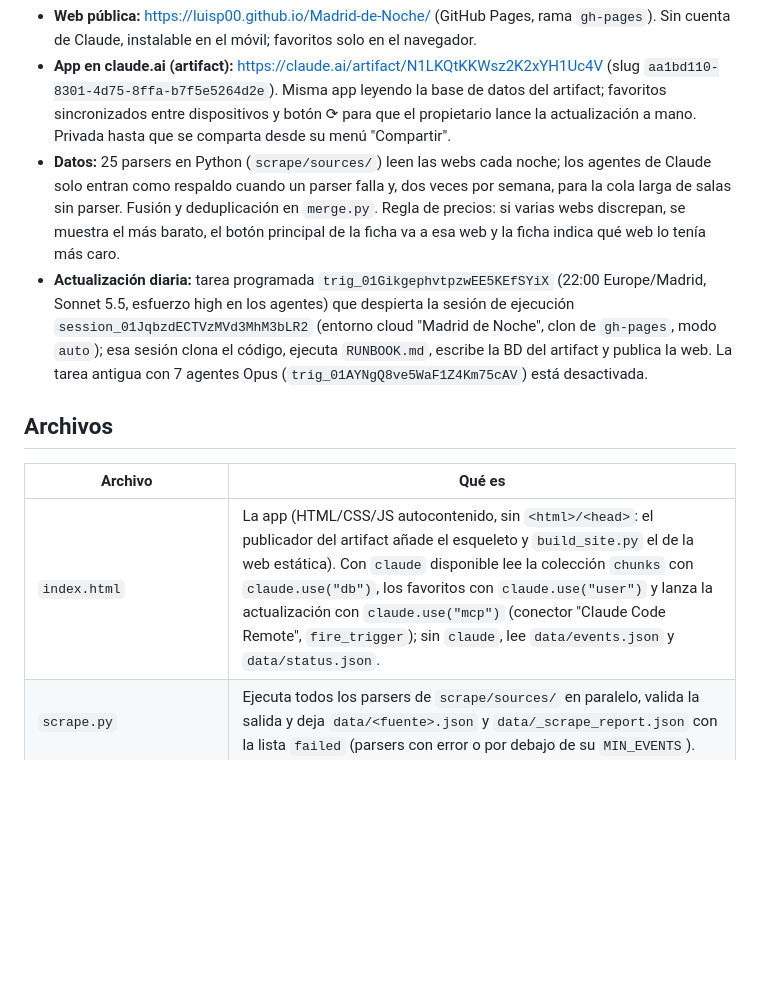
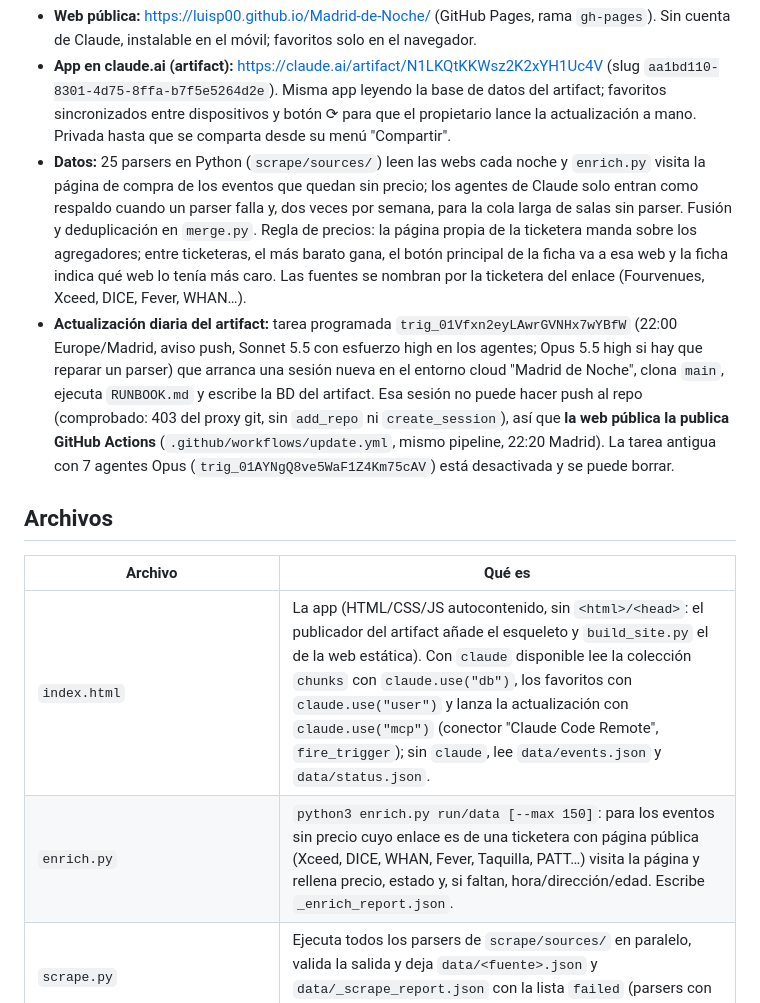
Before and after one commit to Luisp00/Madrid-de-Noche, a Markdown page: README.md, the part around one of its changes. Rendered like a GitHub page; blank space fills up the shorter version.

```diff
--- a/README.md
+++ b/README.md
@@ -4,14 +4,15 @@ Agregador personal de **todos los eventos nocturnos de Madrid** (clubs, fiestas,
 
 - **Web pública:** https://luisp00.github.io/Madrid-de-Noche/ (GitHub Pages, rama `gh-pages`). Sin cuenta de Claude, instalable en el móvil; favoritos solo en el navegador.
 - **App en claude.ai (artifact):** https://claude.ai/artifact/N1LKQtKKWsz2K2xYH1Uc4V (slug `aa1bd110-8301-4d75-8ffa-b7f5e5264d2e`). Misma app leyendo la base de datos del artifact; favoritos sincronizados entre dispositivos y botón ⟳ para que el propietario lance la actualización a mano. Privada hasta que se comparta desde su menú "Compartir".
-- **Datos:** 25 parsers en Python (`scrape/sources/`) leen las webs cada noche; los agentes de Claude solo entran como respaldo cuando un parser falla y, dos veces por semana, para la cola larga de salas sin parser. Fusión y deduplicación en `merge.py`. Regla de precios: si varias webs discrepan, se muestra el más barato, el botón principal de la ficha va a esa web y la ficha indica qué web lo tenía más caro.
-- **Actualización diaria:** tarea programada `trig_01GikgephvtpzwEE5KEfSYiX` (22:00 Europe/Madrid, Sonnet 5.5, esfuerzo high en los agentes) que despierta la sesión de ejecución `session_01JqbzdECTVzMVd3MhM3bLR2` (entorno cloud "Madrid de Noche", clon de `gh-pages`, modo `auto`); esa sesión clona el código, ejecuta `RUNBOOK.md`, escribe la BD del artifact y publica la web. La tarea antigua con 7 agentes Opus (`trig_01AYNgQ8ve5WaF1Z4Km75cAV`) está desactivada.
+- **Datos:** 25 parsers en Python (`scrape/sources/`) leen las webs cada noche y `enrich.py` visita la página de compra de los eventos que quedan sin precio; los agentes de Claude solo entran como respaldo cuando un parser falla y, dos veces por semana, para la cola larga de salas sin parser. Fusión y deduplicación en `merge.py`. Regla de precios: la página propia de la ticketera manda sobre los agregadores; entre ticketeras, el más barato gana, el botón principal de la ficha va a esa web y la ficha indica qué web lo tenía más caro. Las fuentes se nombran por la ticketera del enlace (Fourvenues, Xceed, DICE, Fever, WHAN…).
+- **Actualización diaria del artifact:** tarea programada `trig_01Vfxn2eyLAwrGVNHx7wYBfW` (22:00 Europe/Madrid, aviso push, Sonnet 5.5 con esfuerzo high en los agentes; Opus 5.5 high si hay que reparar un parser) que arranca una sesión nueva en el entorno cloud "Madrid de Noche", clona `main`, ejecuta `RUNBOOK.md` y escribe la BD del artifact. Esa sesión no puede hacer push al repo (comprobado: 403 del proxy git, sin `add_repo` ni `create_session`), así que **la web pública la publica GitHub Actions** (`.github/workflows/update.yml`, mismo pipeline, 22:20 Madrid). La tarea antigua con 7 agentes Opus (`trig_01AYNgQ8ve5WaF1Z4Km75cAV`) está desactivada y se puede borrar.
 
 ## Archivos
 
 | Archivo | Qué es |
 |---|---|
 | `index.html` | La app (HTML/CSS/JS autocontenido, sin `<html>/<head>`: el publicador del artifact añade el esqueleto y `build_site.py` el de la web estática). Con `claude` disponible lee la colección `chunks` con `claude.use("db")`, los favoritos con `claude.use("user")` y lanza la actualización con `claude.use("mcp")` (conector "Claude Code Remote", `fire_trigger`); sin `claude`, lee `data/events.json` y `data/status.json`. |
+| `enrich.py` | `python3 enrich.py run/data [--max 150]`: para los eventos sin precio cuyo enlace es de una ticketera con página pública (Xceed, DICE, WHAN, Fever, Taquilla, PATT…) visita la página y rellena precio, estado y, si faltan, hora/dirección/edad. Escribe `_enrich_report.json`. |
 | `scrape.py` | Ejecuta todos los parsers de `scrape/sources/` en paralelo, valida la salida y deja `data/<fuente>.json` y `data/_scrape_report.json` con la lista `failed` (parsers con error o por debajo de su `MIN_EVENTS`). |
 | `scrape/common.py` | Biblioteca de los parsers: `get` (requests con proxy, reintentos y caché de 1 h), `browser` (Chromium headless vía `tools/fetch.js`), JSON-LD, fechas/horas/precios en español, `event()` con el esquema de SPEC.md, `validate()`. |
 | `scrape/CONTRATO.md` | Lo que debe cumplir cada parser. |
```
Also changed, not shown: other parts of README.md (+14 -13 lines).
